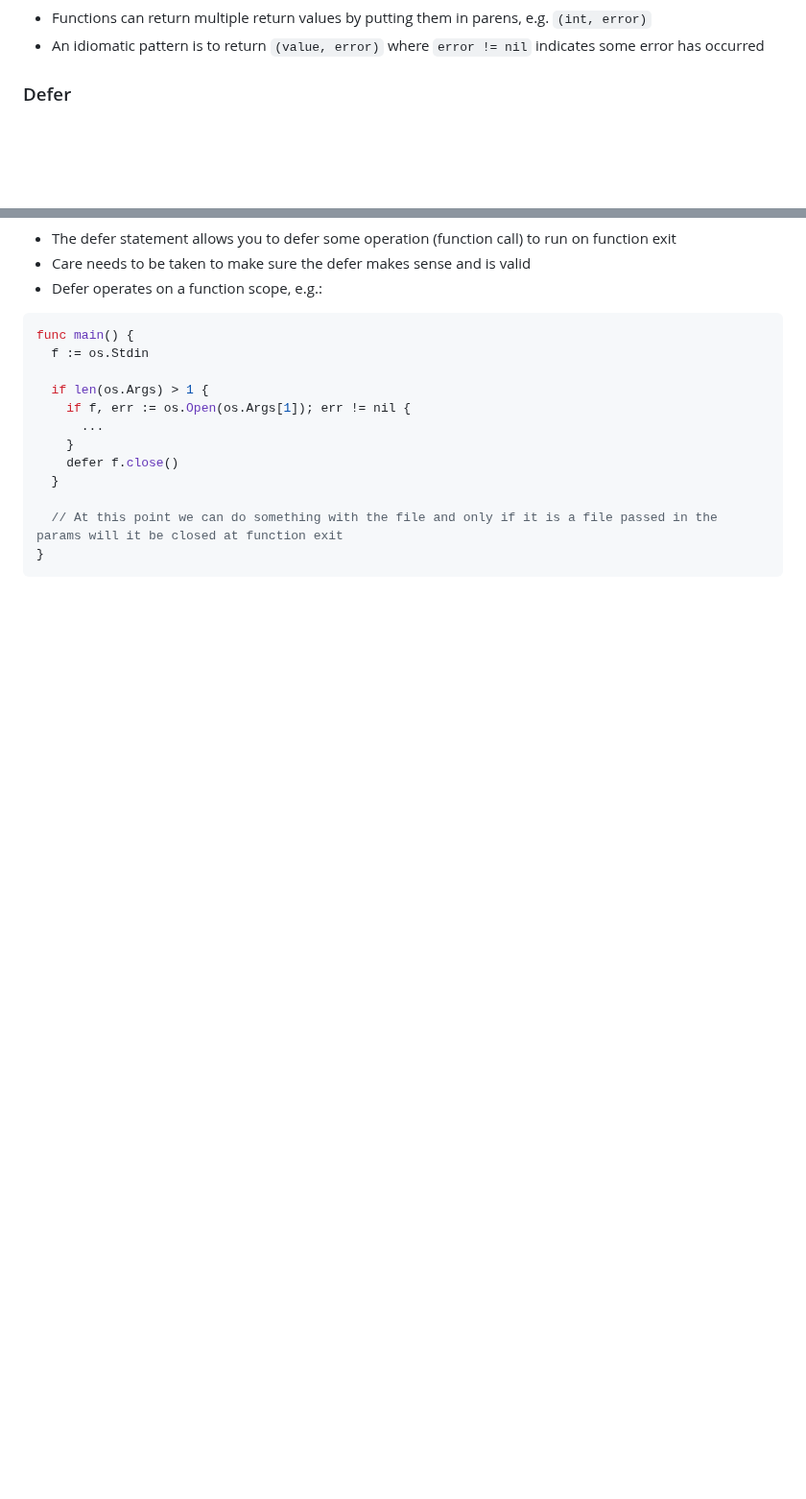
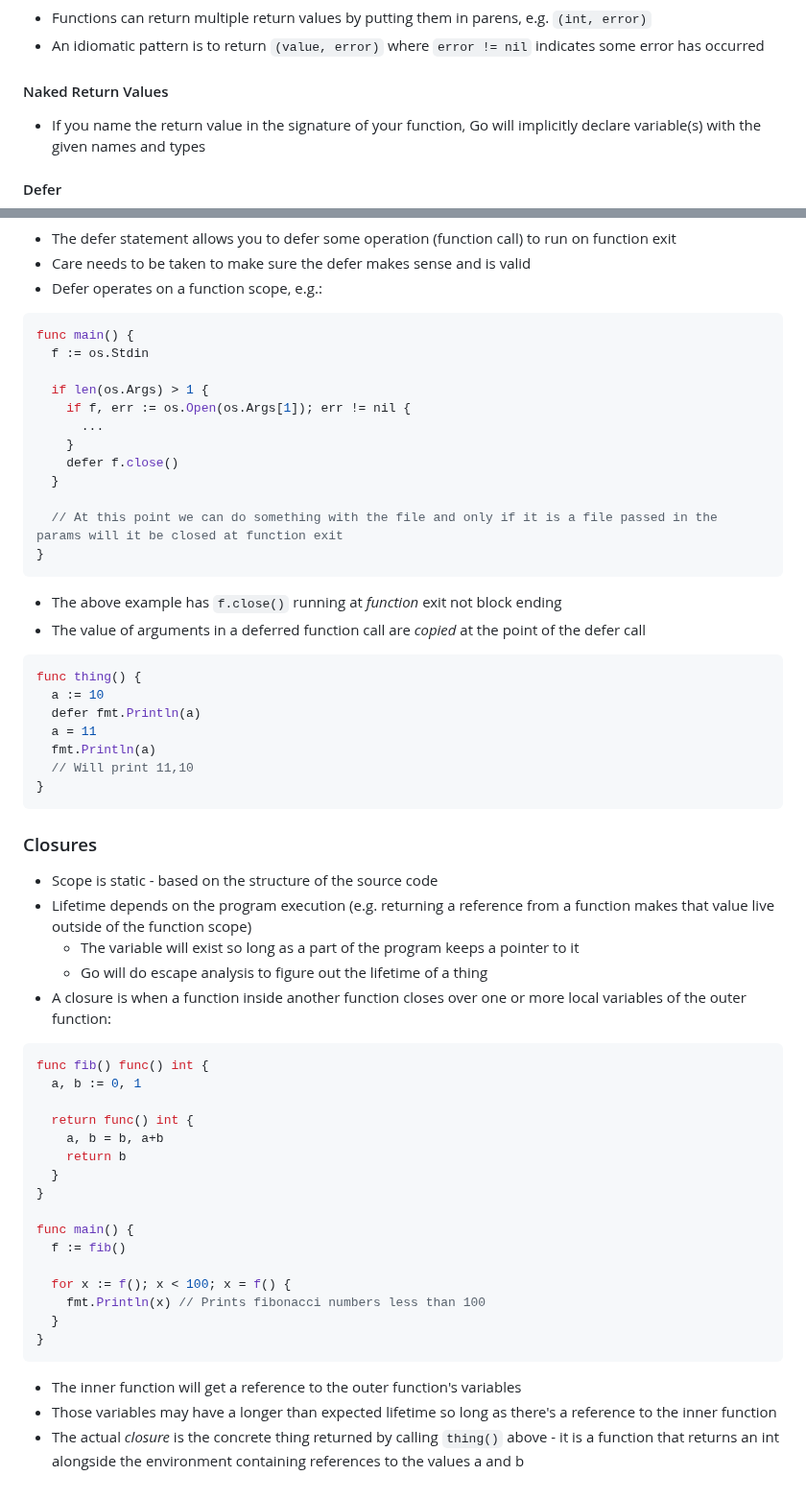
Before and after one commit to 0x416c6578/0x416c6578.github.io, a Markdown page: notes/go-class.md, 2 parts joined by grey strips. Shown at 96% size. Rendered like a GitHub page; blank space fills up the shorter version.

Commit message:
More Go stuff

````diff
--- a/notes/go-class.md
+++ b/notes/go-class.md
@@ -291,7 +291,10 @@ func do() error {
 - Functions can return multiple return values by putting them in parens, e.g. `(int, error)`
 - An idiomatic pattern is to return `(value, error)` where `error != nil` indicates some error has occurred
 
-### Defer
+#### Naked Return Values
+- If you name the return value in the signature of your function, Go will implicitly declare variable(s) with the given names and types
+
+#### Defer
 - The defer statement allows you to defer some operation (function call) to run on function exit
 - Care needs to be taken to make sure the defer makes sense and is valid
 - Defer operates on a function scope, e.g.:
@@ -310,3 +313,46 @@ func main() {
   // At this point we can do something with the file and only if it is a file passed in the params will it be closed at function exit
 }
 ```
+
+- The above example has `f.close()` running at _function_ exit not block ending
+- The value of arguments in a deferred function call are _copied_ at the point of the defer call
+
+```go
+func thing() {
+  a := 10
+  defer fmt.Println(a)
+  a = 11
+  fmt.Println(a)
+  // Will print 11,10
+}
+```
+
+### Closures
+- Scope is static - based on the structure of the source code
+- Lifetime depends on the program execution (e.g. returning a reference from a function makes that value live outside of the function scope)
+  - The variable will exist so long as a part of the program keeps a pointer to it
+  - Go will do escape analysis to figure out the lifetime of a thing
+- A closure is when a function inside another function closes over one or more local variables of the outer function:
+
+```go
+func fib() func() int {
+  a, b := 0, 1
+
+  return func() int {
+    a, b = b, a+b
+    return b
+  }
+}
+
+func main() {
+  f := fib()
+
+  for x := f(); x < 100; x = f() {
+    fmt.Println(x) // Prints fibonacci numbers less than 100
+  }
+}
+```
+
+- The inner function will get a reference to the outer function's variables
+- Those variables may have a longer than expected lifetime so long as there's a reference to the inner function
+- The actual _closure_ is the concrete thing returned by calling `thing()` above - it is a function that returns an int alongside the environment containing references to the values a and b
````
